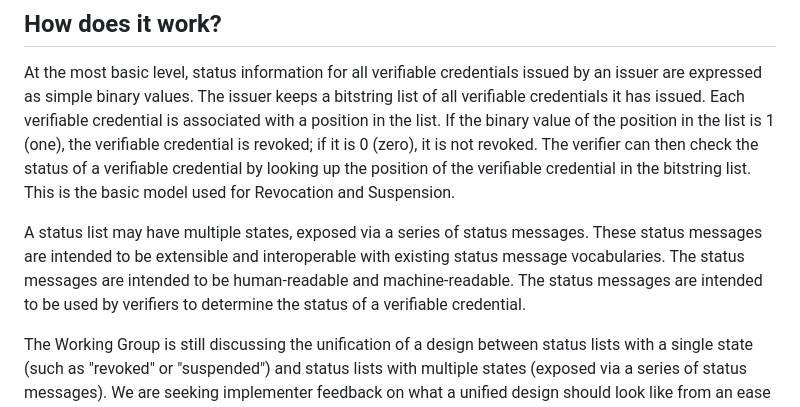
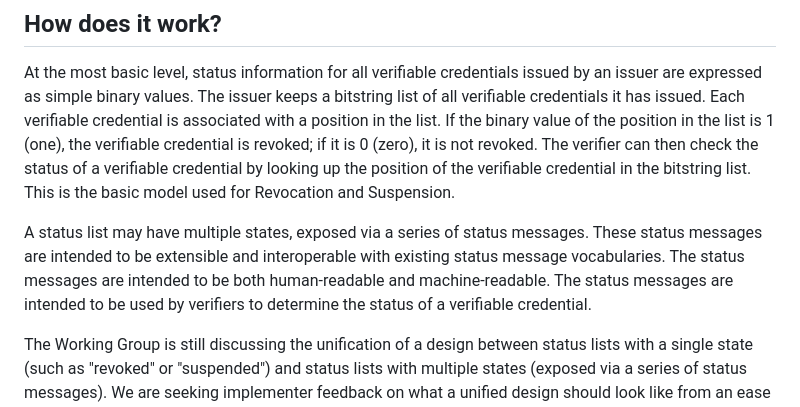
Before and after one commit to w3c/vc-bitstring-status-list, a Markdown page: explainer.md, the part around the change. Drawn GitHub-style.

Commit message:
Update explainer.md
Co-authored-by: Ted Thibodeau Jr <tthibodeau@openlinksw.com>

```diff
--- a/explainer.md
+++ b/explainer.md
@@ -25,7 +25,7 @@ Provide a location for an issuer of a Verifiable Credential [VC-Data-Model](http
 
 At the most basic level, status information for all verifiable credentials issued by an issuer are expressed as simple binary values. The issuer keeps a bitstring list of all verifiable credentials it has issued. Each verifiable credential is associated with a position in the list. If the binary value of the position in the list is 1 (one), the verifiable credential is revoked; if it is 0 (zero), it is not revoked. The verifier can then check the status of a verifiable credential by looking up the position of the verifiable credential in the bitstring list. This is the basic model used for Revocation and Suspension.
 
-A status list may have multiple states, exposed via a series of status messages. These status messages are intended to be extensible and interoperable with existing status message vocabularies. The status messages are intended to be human-readable and machine-readable. The status messages are intended to be used by verifiers to determine the status of a verifiable credential.
+A status list may have multiple states, exposed via a series of status messages. These status messages are intended to be extensible and interoperable with existing status message vocabularies. The status messages are intended to be both human-readable and machine-readable. The status messages are intended to be used by verifiers to determine the status of a verifiable credential.
 
 The Working Group is still discussing the unification of a design between status lists with a single state (such as "revoked" or "suspended") and status lists with multiple states (exposed via a series of status messages). We are seeking implementer feedback on what a unified design should look like from an ease of implementation, privacy, and security standpoint.
 
```
